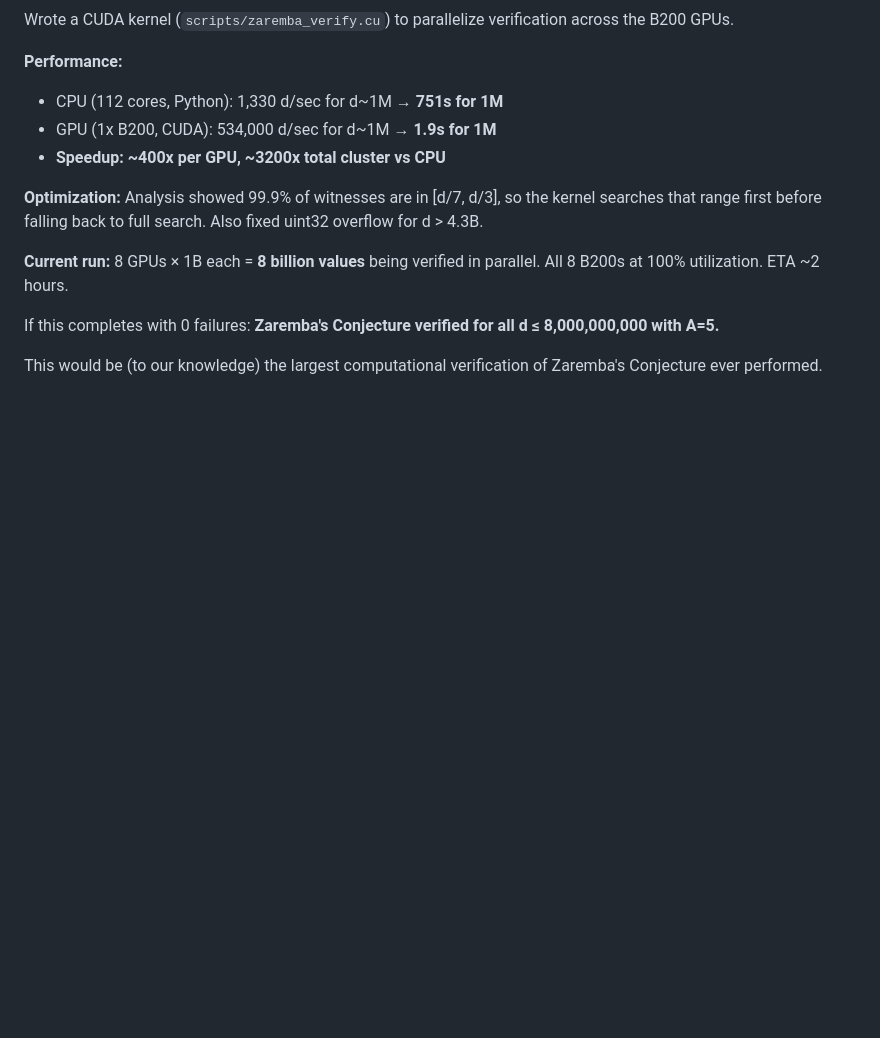
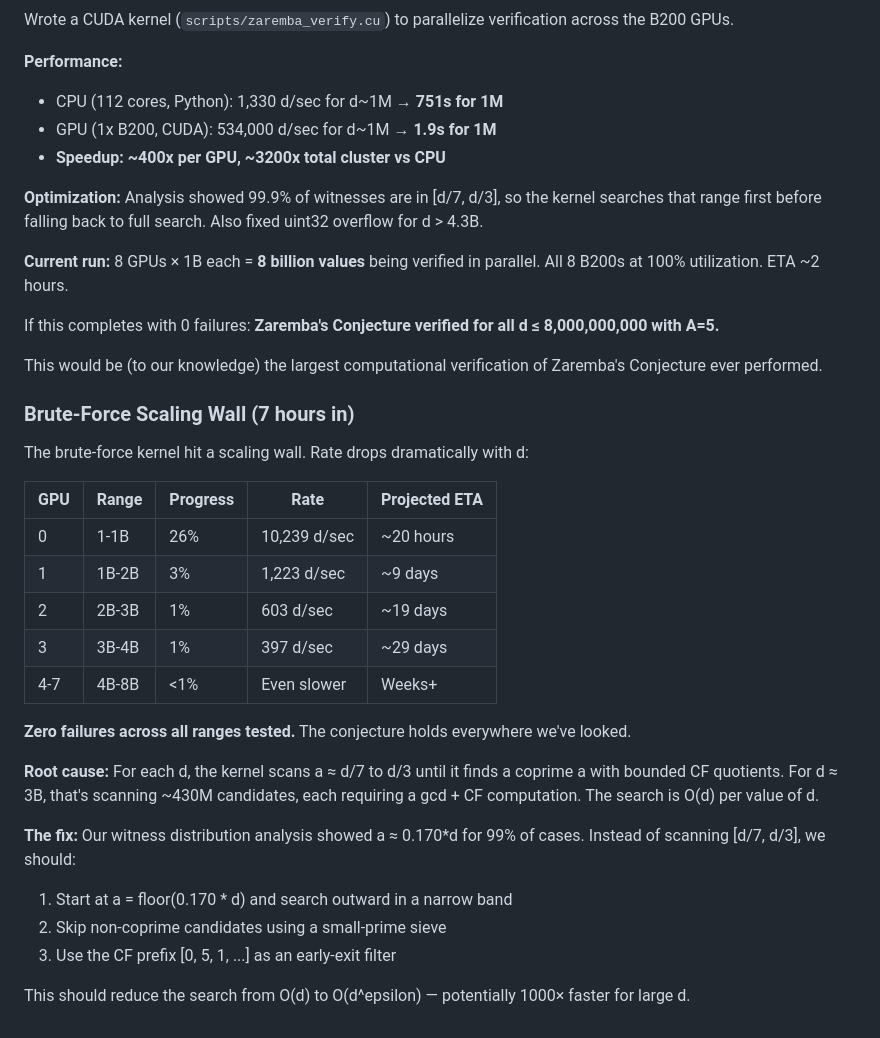
Before and after one commit to cahlen/idontknow, a Markdown page: docs/log.md, the part around the change. Drawn GitHub-style; blank space fills up the shorter version.

```diff
--- a/docs/log.md
+++ b/docs/log.md
@@ -216,3 +216,26 @@ Wrote a CUDA kernel (`scripts/zaremba_verify.cu`) to parallelize verification ac
 If this completes with 0 failures: **Zaremba's Conjecture verified for all d ≤ 8,000,000,000 with A=5.**
 
 This would be (to our knowledge) the largest computational verification of Zaremba's Conjecture ever performed.
+
+### Brute-Force Scaling Wall (7 hours in)
+
+The brute-force kernel hit a scaling wall. Rate drops dramatically with d:
+
+| GPU | Range | Progress | Rate | Projected ETA |
+|-----|-------|----------|------|---------------|
+| 0 | 1-1B | 26% | 10,239 d/sec | ~20 hours |
+| 1 | 1B-2B | 3% | 1,223 d/sec | ~9 days |
+| 2 | 2B-3B | 1% | 603 d/sec | ~19 days |
+| 3 | 3B-4B | 1% | 397 d/sec | ~29 days |
+| 4-7 | 4B-8B | <1% | Even slower | Weeks+ |
+
+**Zero failures across all ranges tested.** The conjecture holds everywhere we've looked.
+
+**Root cause:** For each d, the kernel scans a ≈ d/7 to d/3 until it finds a coprime a with bounded CF quotients. For d ≈ 3B, that's scanning ~430M candidates, each requiring a gcd + CF computation. The search is O(d) per value of d.
+
+**The fix:** Our witness distribution analysis showed a ≈ 0.170*d for 99% of cases. Instead of scanning [d/7, d/3], we should:
+1. Start at a = floor(0.170 * d) and search outward in a narrow band
+2. Skip non-coprime candidates using a small-prime sieve
+3. Use the CF prefix [0, 5, 1, ...] as an early-exit filter
+
+This should reduce the search from O(d) to O(d^epsilon) — potentially 1000× faster for large d.
```
Also changed, not shown: docs/hf-post.md (added, +27 -0 lines).
